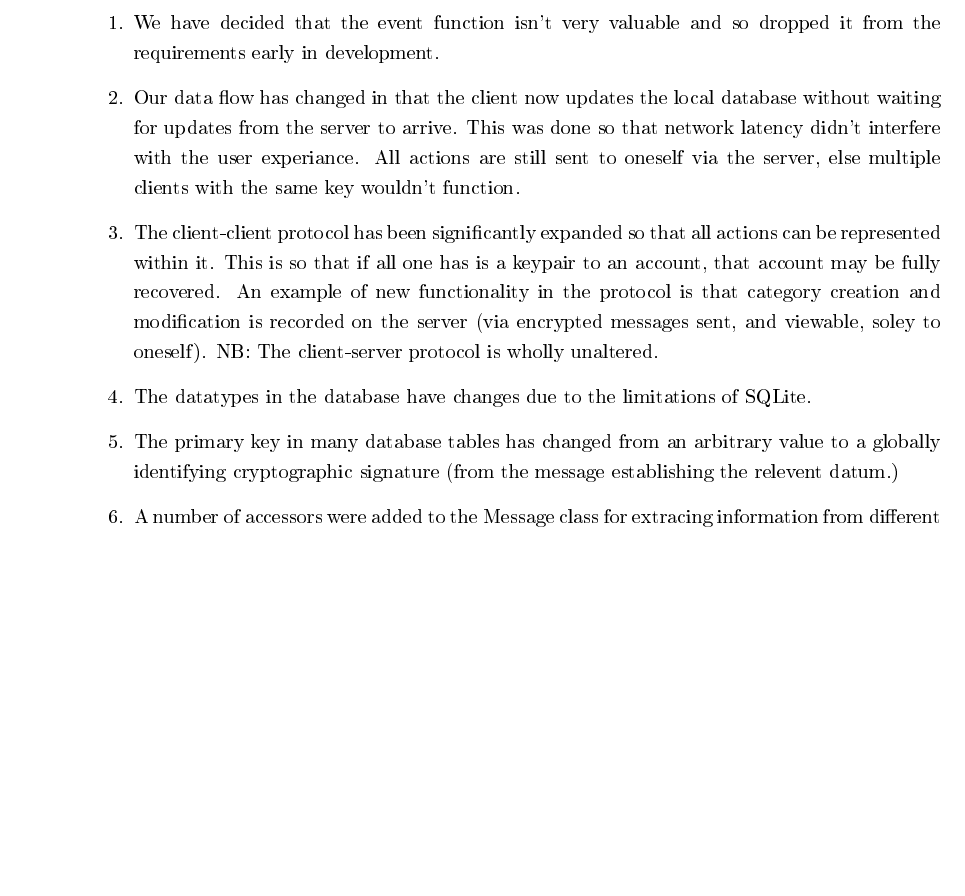
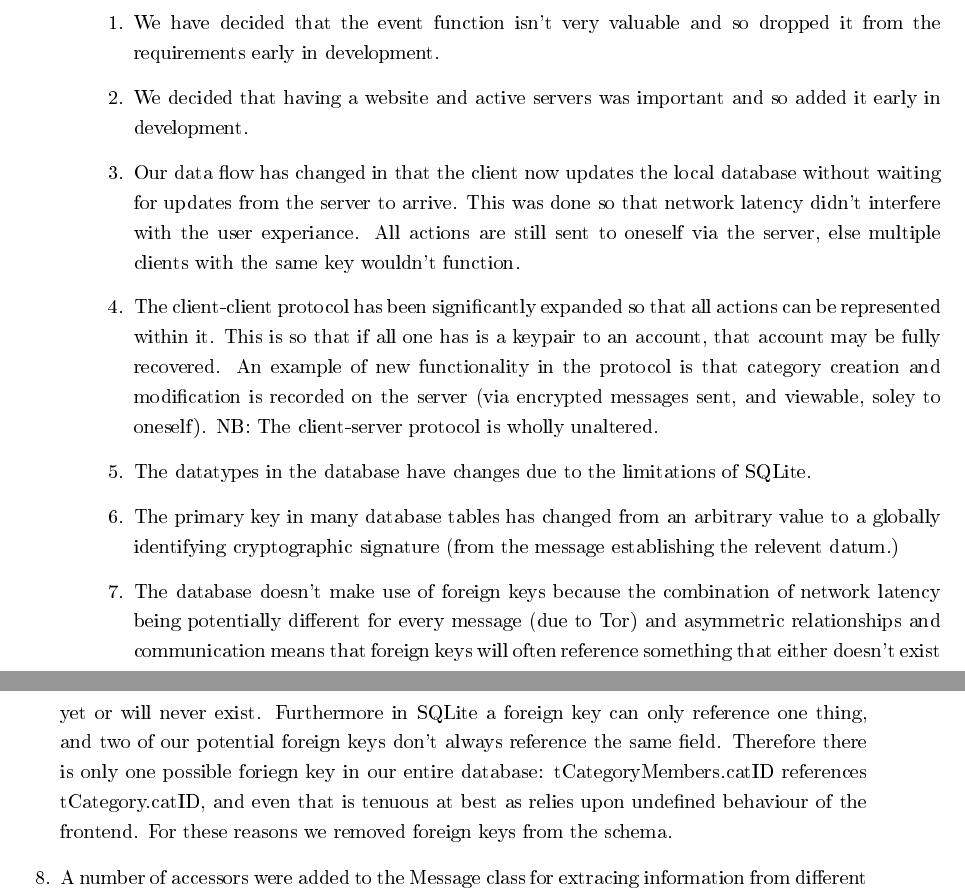
Before and after one commit to thomal/COMP208, a LaTeX thesis (writeup/project.tex, which reads writeup/text/portfolio/deviations.tex): part of page 134 of 163 before the commit and two parts of pages 134 and 135 of 163 after it, the two joined at a grey line, cut so that both start at the same text, the shorter picture padded with empty space. The pictures show the PDF file writeup/project.pdf that the author committed with the source.

Commit message:
new note on deviation in DB

```diff
--- a/writeup/text/portfolio/deviations.tex
+++ b/writeup/text/portfolio/deviations.tex
@@ -1,6 +1,9 @@
 \begin{enumerate}
 \item We have decided that the event function isn't very valuable and so dropped it
 from the requirements early in development.
+
+\item We decided that having a website and active servers was important and so
+added it early in development.
 
 \item Our data flow has changed in that the client now updates the local
 database without waiting for updates from the server to arrive. This was done so
@@ -21,6 +24,17 @@ SQLite.
 \item The primary key in many database tables has changed from an arbitrary
 value to a globally identifying cryptographic signature (from the message
 establishing the relevent datum.)
+
+\item The database doesn't make use of foreign keys because the combination of
+network latency being potentially different for every message (due to Tor) and
+asymmetric relationships and communication means that foreign keys will often
+reference something that either doesn't exist yet or will never exist.
+Furthermore in SQLite a foreign key can only reference one thing, and two of our
+potential foreign keys don't always reference the same field. Therefore there is
+only one possible foriegn key in our entire database: tCategoryMembers.catID
+references tCategory.catID, and even that is tenuous at best as relies upon
+undefined behaviour of the frontend. For these reasons we removed foreign keys
+from the schema.
 
 \item A number of accessors were added to the Message class for extracing
 information from different types of messages.
```
Also changed, not shown: user_manual/manual.pdf, writeup/project.pdf.
